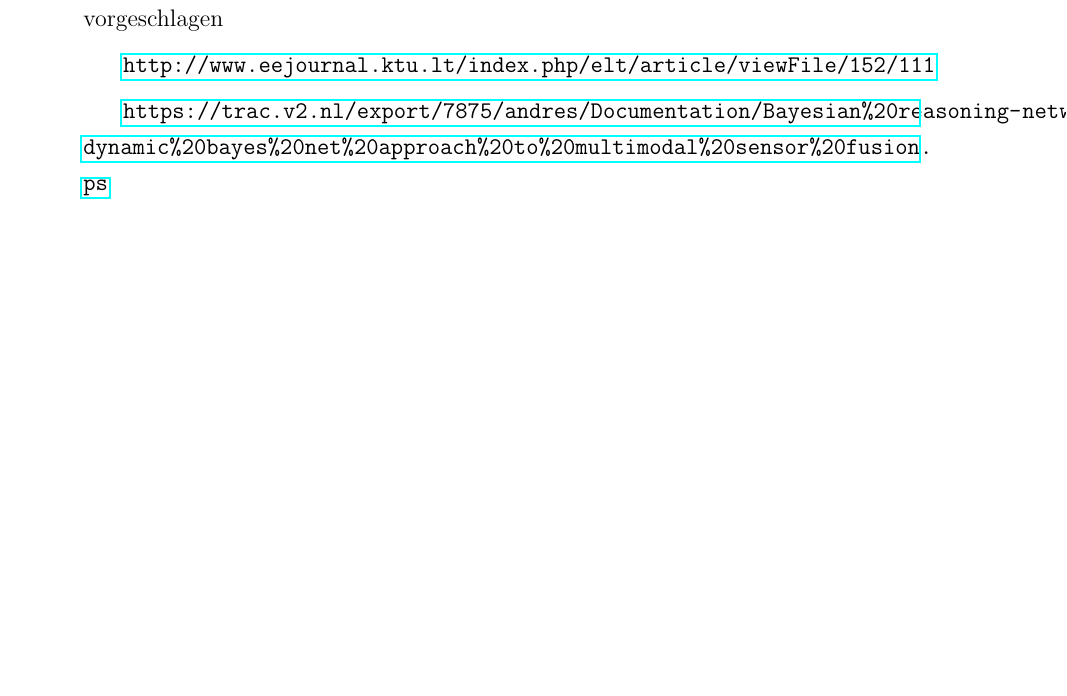
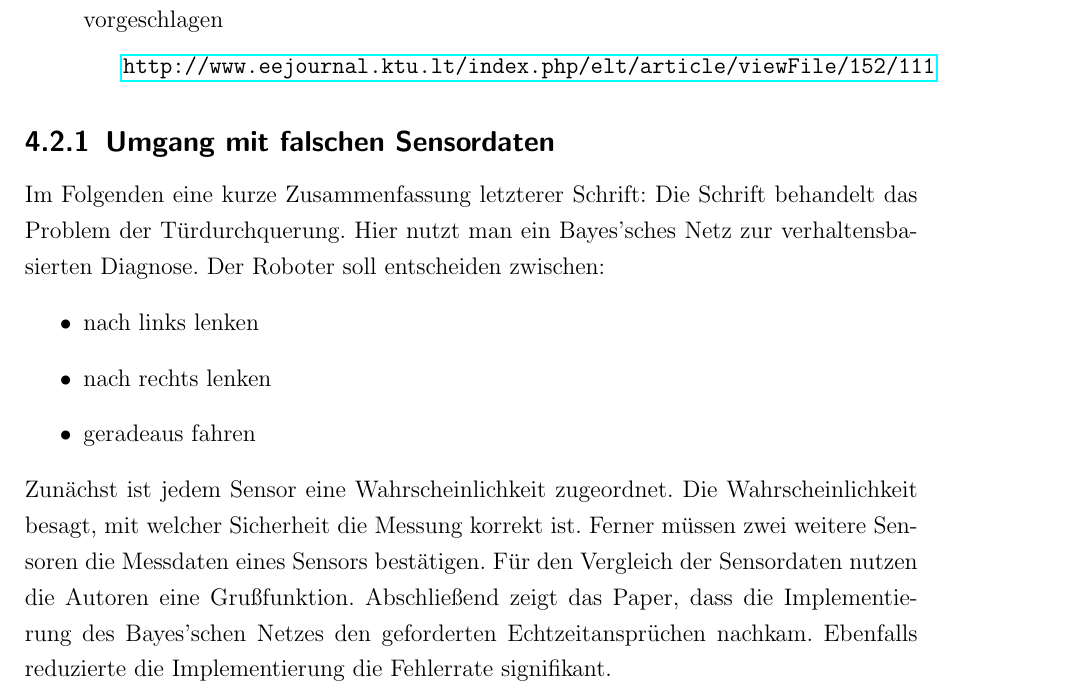
Before and after one commit to davidReward/robotik, a LaTeX document (robotik2.tex, which reads kapitel/05fazit.tex): part of page 16 of 17, cut so that both start at the same text, the shorter picture padded with empty space. Compiled offline with pdfLaTeX.

Commit message:
doku ergaenzt

```diff
--- a/kapitel/05fazit.tex
+++ b/kapitel/05fazit.tex
@@ -15,5 +15,3 @@ Im Hinblick auf den Hintergrund, wie Rechner Bayes'sche Netze lernen können, ve
 \section{Bayes'sche Netze in der Praxis}
 Viele wissenschaftliche Schriften (papers) zeigen, wie man Bayes'sche Netze in der Robotik nutzen kann. Im folgenden sind Referenzen zu einigen Schriften zu finden:
 \begin{itemize}
-\item Objekte mit einer hohen Genauigkeit zu erkennen ist ein Problem in der Robotik bzw. Bildverarbeitung. Diese Schrift schlägt eine konkrete Lösung unter Benutzung eines Bayes'schen Netzes vor: \url{http://www.ri.cmu.edu/pub_files/pub4/schneiderman_henry_2004_2/schneiderman_henry_2004_2.pdf}
-\item Für das in Kapitel 3.1 aufgegriffene Problem (Umgang mit falschen Sensordaten) wird in diesen Schrift eine Lösung unter Zuhilfenahme eines Bayes'schen Netzes vorgeschlagen \subitem \url{http://www.eejournal.ktu.lt/index.php/elt/article/viewFile/152/111}
@@ -21 +28,13 @@ Viele wissenschaftliche Schriften (papers) zeigen, wie man Bayes'sche Netze in d
+\item Für das in Kapitel 3.1 aufgegriffene Problem (Umgang mit falschen Sensordaten) wird in diesen Schrift eine Lösung unter Zuhilfenahme eines Bayes'schen Netzes vorgeschlagen
+\subitem \url{http://www.eejournal.ktu.lt/index.php/elt/article/viewFile/152/111}
 \end{itemize}
+
+\subsection{Umgang mit falschen Sensordaten}
+Im Folgenden eine kurze Zusammenfassung letzterer Schrift: Die Schrift behandelt das Problem der Türdurchquerung. Hier nutzt man ein Bayes'sches Netz zur verhaltensbasierten Diagnose. Der Roboter soll entscheiden zwischen:
+\begin{itemize}
+\item nach links lenken
+\item nach rechts lenken
+\item geradeaus fahren
+\end{itemize}
+Zunächst ist jedem Sensor eine Wahrscheinlichkeit zugeordnet. Die Wahrscheinlichkeit besagt, mit welcher Sicherheit die Messung korrekt ist. Ferner müssen zwei weitere Sensoren die Messdaten eines Sensors bestätigen. Für den Vergleich der Sensordaten nutzen die Autoren eine Grußfunktion.
+Abschließend zeigt das Paper, dass die Implementierung des Bayes'schen Netzes den geforderten Echtzeitansprüchen nachkam. Ebenfalls reduzierte die Implementierung die Fehlerrate signifikant.
```
Also changed, not shown: literatur/sensorFaultPaper_notes.txt (+4 -0 lines), kapitel/05fazit.tex (9 more changed lines), 1 other file.
